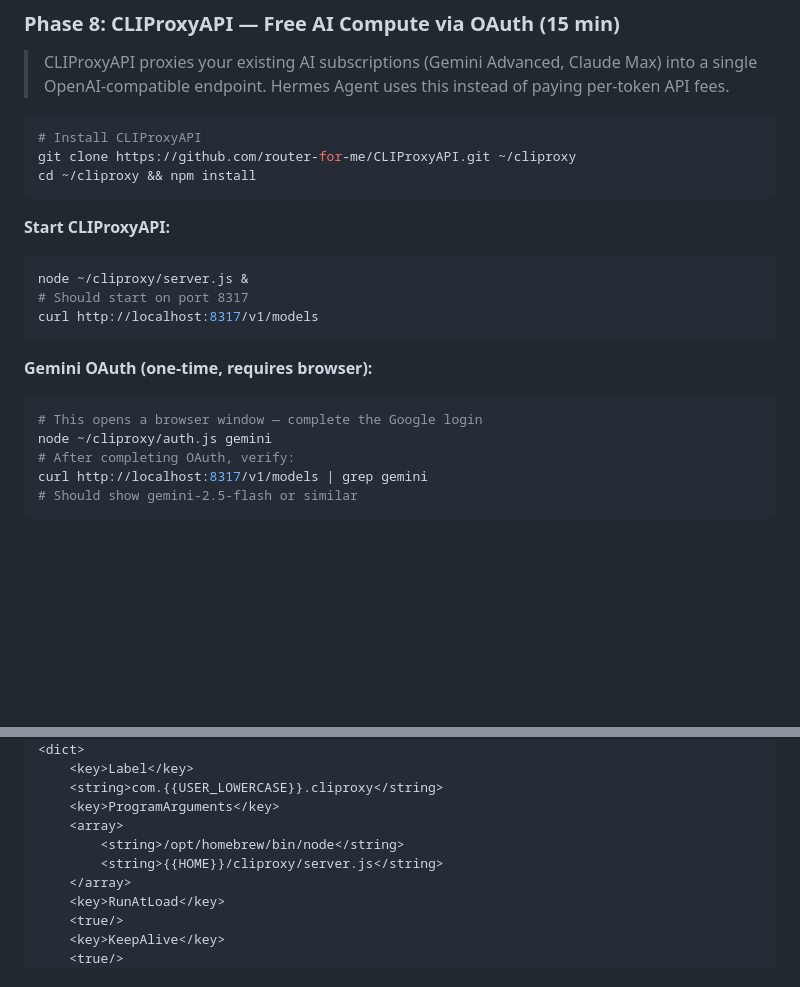
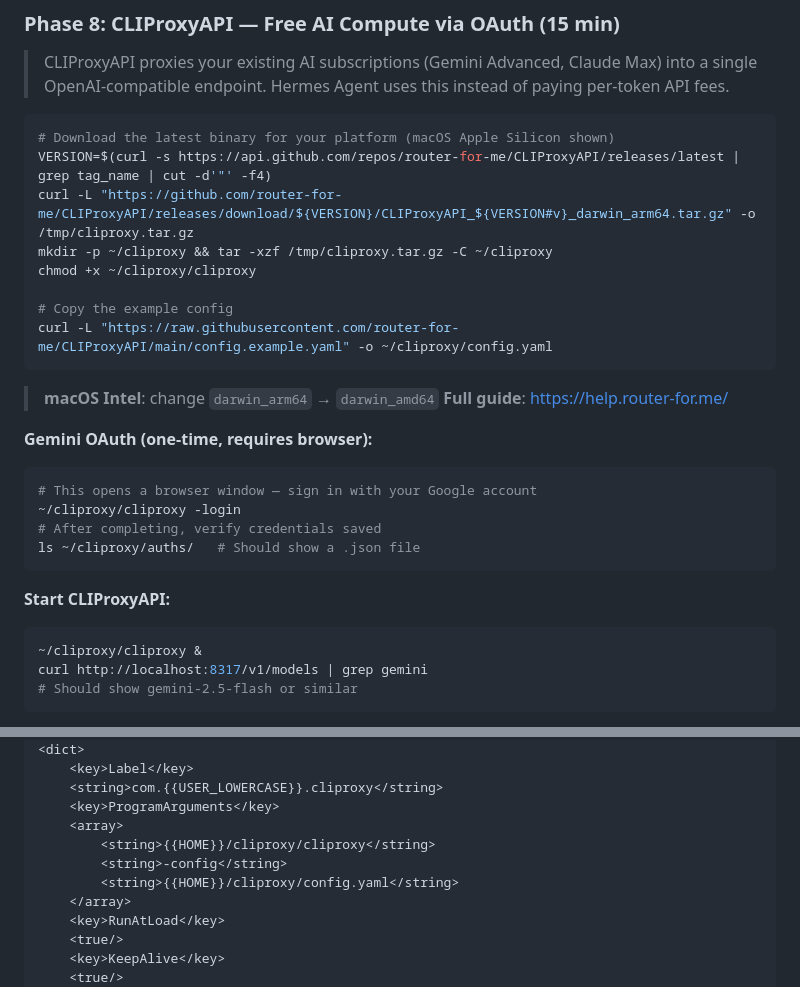
Before and after one commit to lmanchu/iris-system, a Markdown page: QUICK-START.md, 2 parts joined by grey strips. GitHub-like rendering; blank space fills up the shorter version.

Commit message:
Fix Phase 8: CLIProxyAPI is Go binary not npm, correct Gemini OAuth command
- Install via GitHub releases binary (not git clone + npm)
- Gemini OAuth: ./cliproxy -login (not auth.js)
- LaunchAgent: direct binary invocation with -config flag
- Add help.router-for.me reference

Co-Authored-By: Claude <noreply@anthropic.com>

````diff
--- a/QUICK-START.md
+++ b/QUICK-START.md
@@ -523,23 +523,30 @@ launchctl load ~/Library/LaunchAgents/com.{{USER_LOWERCASE}}.dailybrief.plist
 > CLIProxyAPI proxies your existing AI subscriptions (Gemini Advanced, Claude Max) into a single OpenAI-compatible endpoint. Hermes Agent uses this instead of paying per-token API fees.
 
 ```bash
-# Install CLIProxyAPI
-git clone https://github.com/router-for-me/CLIProxyAPI.git ~/cliproxy
-cd ~/cliproxy && npm install
+# Download the latest binary for your platform (macOS Apple Silicon shown)
+VERSION=$(curl -s https://api.github.com/repos/router-for-me/CLIProxyAPI/releases/latest | grep tag_name | cut -d'"' -f4)
+curl -L "https://github.com/router-for-me/CLIProxyAPI/releases/download/${VERSION}/CLIProxyAPI_${VERSION#v}_darwin_arm64.tar.gz" -o /tmp/cliproxy.tar.gz
+mkdir -p ~/cliproxy && tar -xzf /tmp/cliproxy.tar.gz -C ~/cliproxy
+chmod +x ~/cliproxy/cliproxy
+
+# Copy the example config
+curl -L "https://raw.githubusercontent.com/router-for-me/CLIProxyAPI/main/config.example.yaml" -o ~/cliproxy/config.yaml
+```
+
+> **macOS Intel**: change `darwin_arm64` → `darwin_amd64`
+> **Full guide**: https://help.router-for.me/
+
+**Gemini OAuth (one-time, requires browser):**
+```bash
+# This opens a browser window — sign in with your Google account
+~/cliproxy/cliproxy -login
+# After completing, verify credentials saved
+ls ~/cliproxy/auths/   # Should show a .json file
 ```
 
 **Start CLIProxyAPI:**
 ```bash
-node ~/cliproxy/server.js &
-# Should start on port 8317
-curl http://localhost:8317/v1/models
-```
-
-**Gemini OAuth (one-time, requires browser):**
-```bash
-# This opens a browser window — complete the Google login
-node ~/cliproxy/auth.js gemini
-# After completing OAuth, verify:
+~/cliproxy/cliproxy &
 curl http://localhost:8317/v1/models | grep gemini
 # Should show gemini-2.5-flash or similar
 ```
@@ -557,8 +564,9 @@ curl http://localhost:8317/v1/models | grep gemini
     <string>com.{{USER_LOWERCASE}}.cliproxy</string>
     <key>ProgramArguments</key>
     <array>
-        <string>/opt/homebrew/bin/node</string>
-        <string>{{HOME}}/cliproxy/server.js</string>
+        <string>{{HOME}}/cliproxy/cliproxy</string>
+        <string>-config</string>
+        <string>{{HOME}}/cliproxy/config.yaml</string>
     </array>
     <key>RunAtLoad</key>
     <true/>
````
